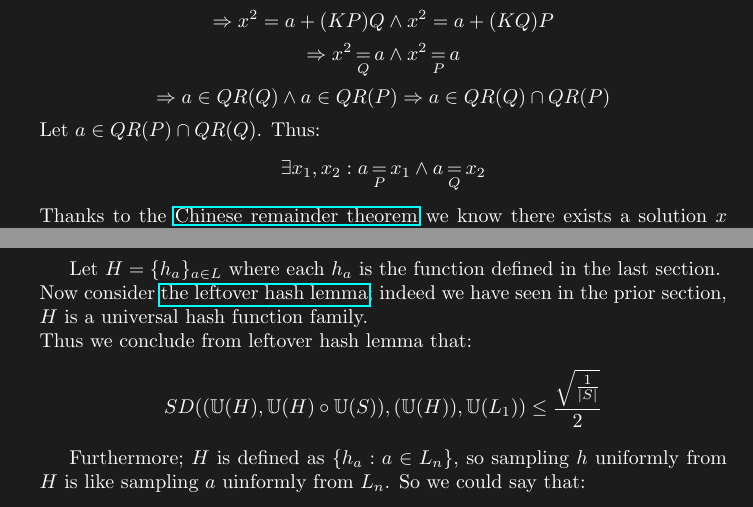
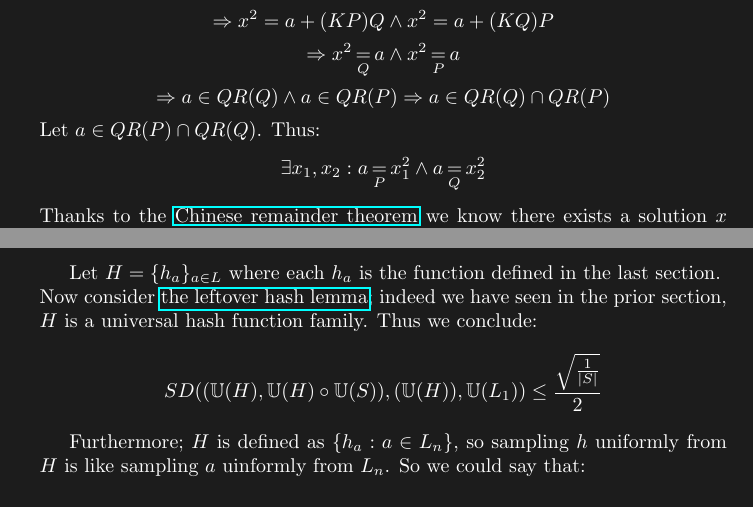
Before and after one commit to yosefgoren/Modern-Cryptology-236506, a LaTeX problem sheet (hw3/main.tex, which reads hw3/text/q1.tex, hw3/text/q2.tex): two parts of pages 1 and 6 of 8, joined at a grey line, cut so that both start at the same text. Compiled offline with pdfLaTeX.

Commit message:
minor fixes

```diff
--- a/hw3/text/q1.tex
+++ b/hw3/text/q1.tex
@@ -21,7 +21,7 @@ Let $a\in QR(N)$.
 Let $a\in QR(P)\cap QR(Q)$.
 Thus:
 \[
-	\exists x_1,x_2: a\eq_Px_1\wedge a\eq_Qx_2
+	\exists x_1,x_2: a\eq_Px_1^2\wedge a\eq_Qx_2^2
 \]
 Thanks to the
 \href{https://en.wikipedia.org/wiki/Chinese_remainder_theorem}
--- a/hw3/text/q2.tex
+++ b/hw3/text/q2.tex
@@ -96,8 +96,7 @@ Let $H=\{h_a\}_{a\in L}$ where each $h_a$ is the function
 defined in the last section.\\
 Now consider \href{https://en.wikipedia.org/wiki/Leftover_hash_lemma}
 {the leftover hash lemma}; indeed we have seen in the prior section,
-$H$ is a universal hash function family.\\
-Thus we conclude from leftover hash lemma that:
+$H$ is a universal hash function family. Thus we conclude:
 \[
 	SD((\mathbb{U}(H),\mathbb{U}(H)\circ \mathbb{U}(S)), (\mathbb{U}(H)), \mathbb{U}(L_1))
 	\leq\frac{\sqrt{\frac{1}{|S|}}}{2}
```
Also changed, not shown: hw3/main.pdf, 1 other file.
